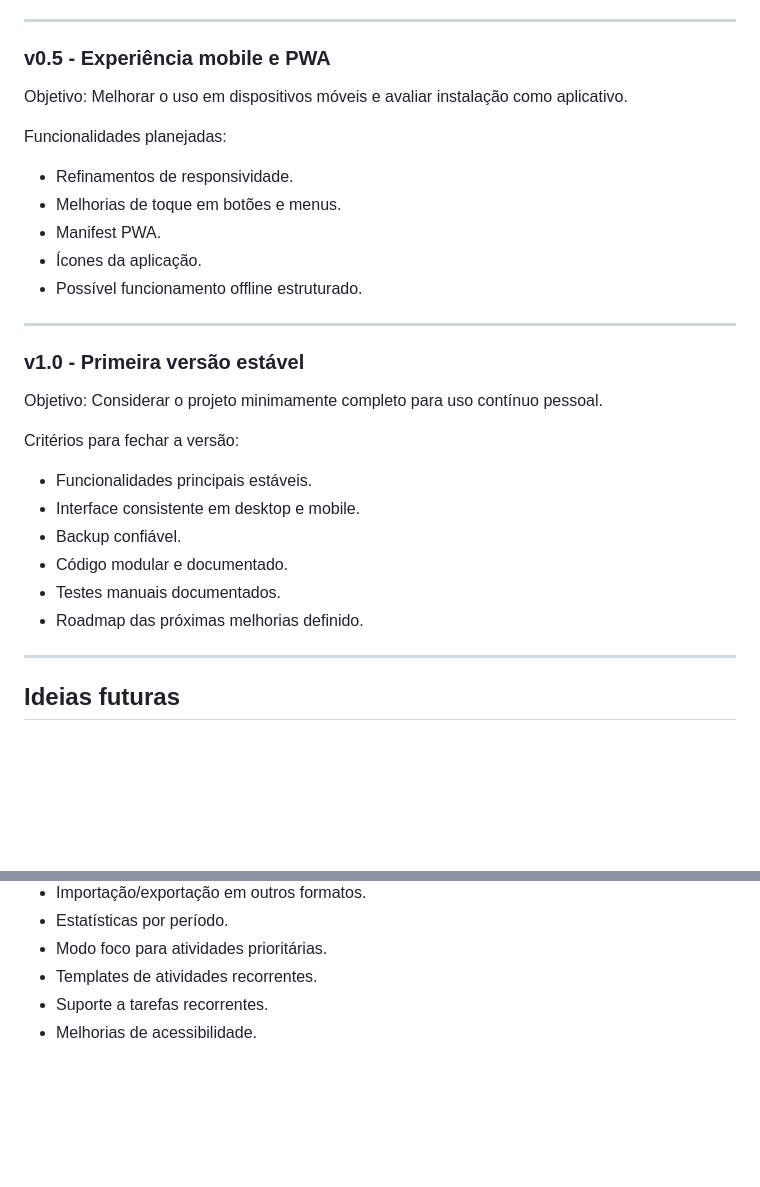
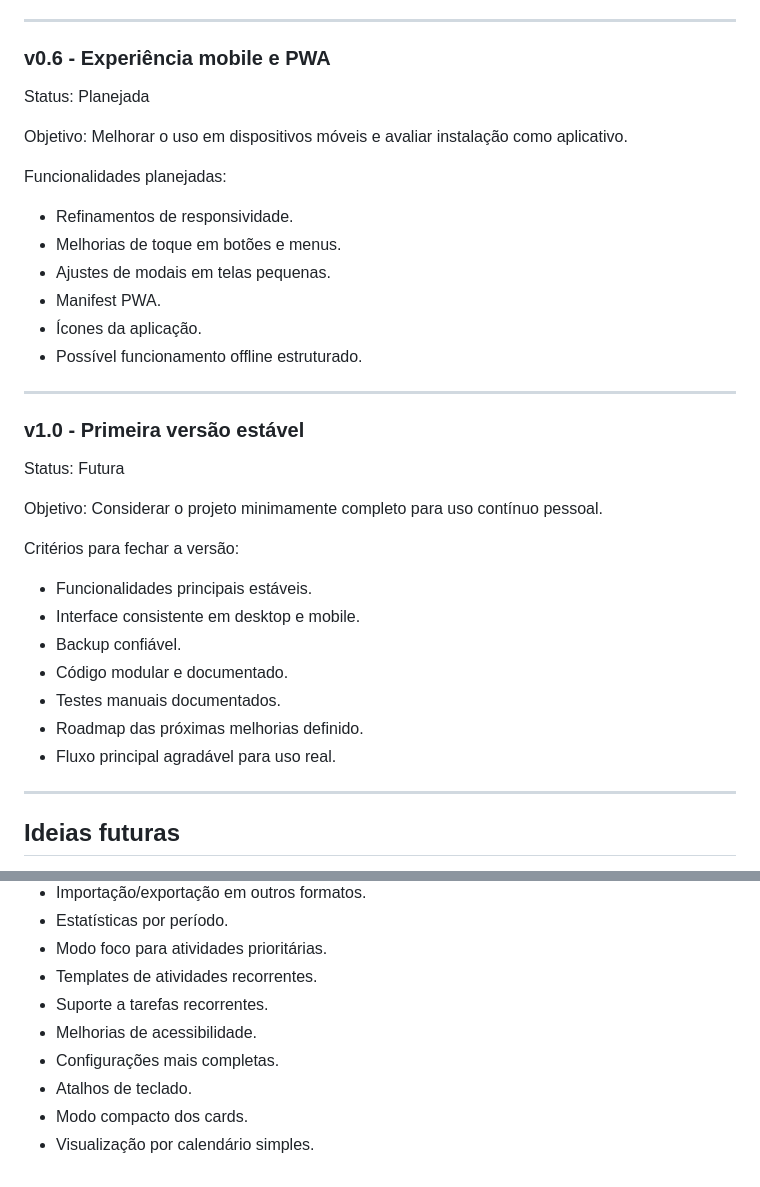
Before and after one commit to ViniciuSidney/note-and-finish, a Markdown page: docs/05-roadmap.md, 2 parts joined by grey strips. GitHub-like rendering; blank space fills up the shorter version.

```diff
--- a/docs/05-roadmap.md
+++ b/docs/05-roadmap.md
@@ -81,7 +185,9 @@ Funcionalidades planejadas:
 
 ---
 
-### v0.5 - Experiência mobile e PWA
+### v0.6 - Experiência mobile e PWA
+
+Status: Planejada
 
 Objetivo:
 Melhorar o uso em dispositivos móveis e avaliar instalação como aplicativo.
@@ -89,6 +195,7 @@ Melhorar o uso em dispositivos móveis e avaliar instalação como aplicativo.
 Funcionalidades planejadas:
 - Refinamentos de responsividade.
 - Melhorias de toque em botões e menus.
+- Ajustes de modais em telas pequenas.
 - Manifest PWA.
 - Ícones da aplicação.
 - Possível funcionamento offline estruturado.
@@ -96,6 +203,8 @@ Funcionalidades planejadas:
 ---
 
 ### v1.0 - Primeira versão estável
+
+Status: Futura
 
 Objetivo:
 Considerar o projeto minimamente completo para uso contínuo pessoal.
@@ -107,6 +216,7 @@ Critérios para fechar a versão:
 - Código modular e documentado.
 - Testes manuais documentados.
 - Roadmap das próximas melhorias definido.
+- Fluxo principal agradável para uso real.
 
 ---
 
@@ -121,3 +231,7 @@ Critérios para fechar a versão:
 - Templates de atividades recorrentes.
 - Suporte a tarefas recorrentes.
 - Melhorias de acessibilidade.
+- Configurações mais completas.
+- Atalhos de teclado.
+- Modo compacto dos cards.
+- Visualização por calendário simples.
```
Also changed, not shown: other parts of docs/05-roadmap.md (+108 -4 lines).
